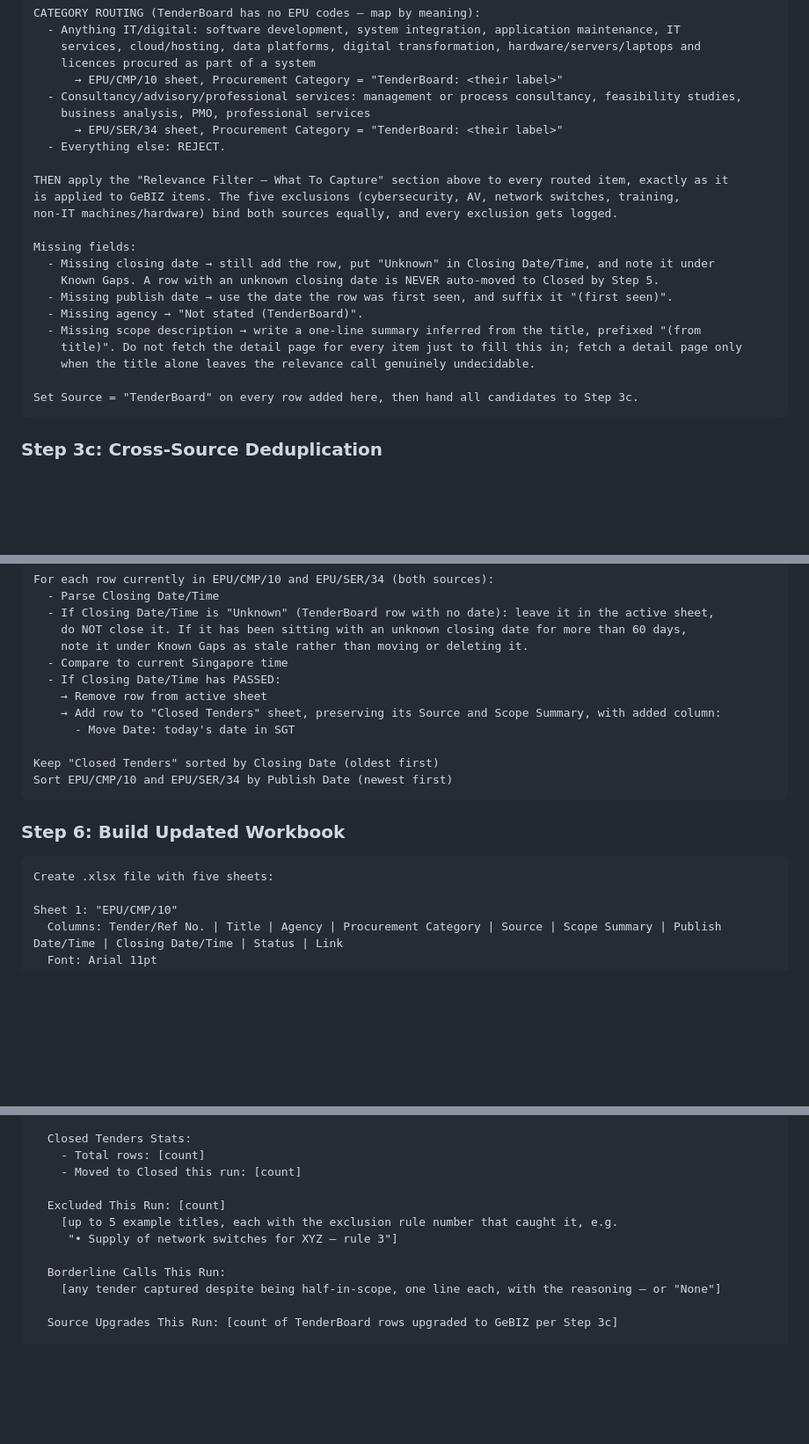
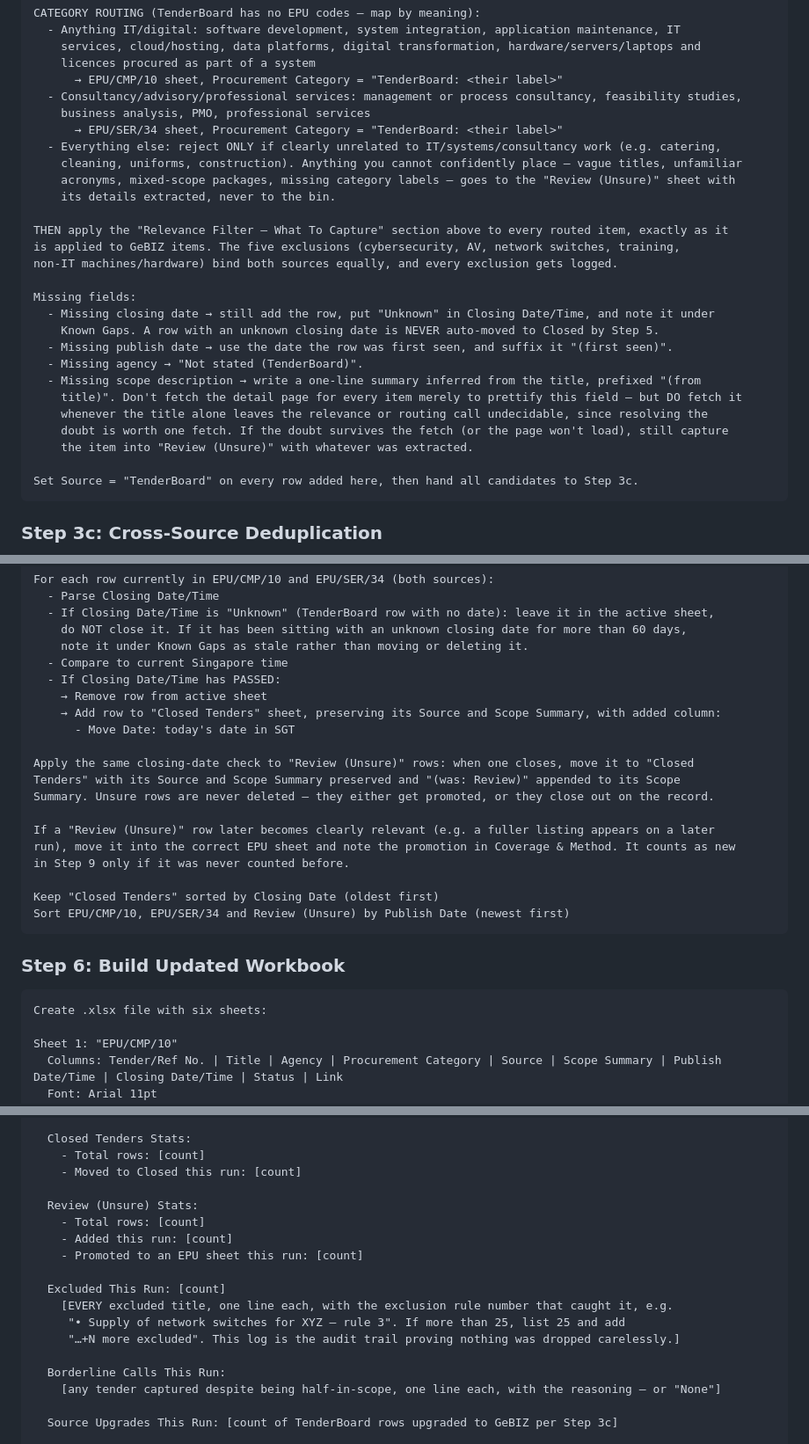
Before and after one commit to bns-hub/Projects, a Markdown page: routines/gebiz-tenderboard-tracker.md, 3 parts joined by grey strips. Shown at 88% size. Drawn GitHub-style; blank space fills up the shorter version.

````diff
--- a/routines/gebiz-tenderboard-tracker.md
+++ b/routines/gebiz-tenderboard-tracker.md
@@ -318,7 +331,10 @@ CATEGORY ROUTING (TenderBoard has no EPU codes — map by meaning):
   - Consultancy/advisory/professional services: management or process consultancy, feasibility studies,
     business analysis, PMO, professional services
       → EPU/SER/34 sheet, Procurement Category = "TenderBoard: <their label>"
-  - Everything else: REJECT.
+  - Everything else: reject ONLY if clearly unrelated to IT/systems/consultancy work (e.g. catering,
+    cleaning, uniforms, construction). Anything you cannot confidently place — vague titles, unfamiliar
+    acronyms, mixed-scope packages, missing category labels — goes to the "Review (Unsure)" sheet with
+    its details extracted, never to the bin.
 
 THEN apply the "Relevance Filter — What To Capture" section above to every routed item, exactly as it
 is applied to GeBIZ items. The five exclusions (cybersecurity, AV, network switches, training,
@@ -330,8 +346,10 @@ Missing fields:
   - Missing publish date → use the date the row was first seen, and suffix it "(first seen)".
   - Missing agency → "Not stated (TenderBoard)".
   - Missing scope description → write a one-line summary inferred from the title, prefixed "(from
-    title)". Do not fetch the detail page for every item just to fill this in; fetch a detail page only
-    when the title alone leaves the relevance call genuinely undecidable.
+    title)". Don't fetch the detail page for every item merely to prettify this field — but DO fetch it
+    whenever the title alone leaves the relevance or routing call undecidable, since resolving the
+    doubt is worth one fetch. If the doubt survives the fetch (or the page won't load), still capture
+    the item into "Review (Unsure)" with whatever was extracted.
 
 Set Source = "TenderBoard" on every row added here, then hand all candidates to Step 3c.
 ```
@@ -448,13 +471,21 @@ For each row currently in EPU/CMP/10 and EPU/SER/34 (both sources):
     → Add row to "Closed Tenders" sheet, preserving its Source and Scope Summary, with added column:
       - Move Date: today's date in SGT
 
+Apply the same closing-date check to "Review (Unsure)" rows: when one closes, move it to "Closed
+Tenders" with its Source and Scope Summary preserved and "(was: Review)" appended to its Scope
+Summary. Unsure rows are never deleted — they either get promoted, or they close out on the record.
+
+If a "Review (Unsure)" row later becomes clearly relevant (e.g. a fuller listing appears on a later
+run), move it into the correct EPU sheet and note the promotion in Coverage & Method. It counts as new
+in Step 9 only if it was never counted before.
+
 Keep "Closed Tenders" sorted by Closing Date (oldest first)
-Sort EPU/CMP/10 and EPU/SER/34 by Publish Date (newest first)
+Sort EPU/CMP/10, EPU/SER/34 and Review (Unsure) by Publish Date (newest first)
 ```
 
 ### Step 6: Build Updated Workbook
 ```
-Create .xlsx file with five sheets:
+Create .xlsx file with six sheets:
 
 Sheet 1: "EPU/CMP/10"
   Columns: Tender/Ref No. | Title | Agency | Procurement Category | Source | Scope Summary | Publish Date/Time | Closing Date/Time | Status | Link
@@ -512,9 +554,15 @@ Sheet 5: "Coverage & Method"
     - Total rows: [count]
     - Moved to Closed this run: [count]
 
+  Review (Unsure) Stats:
+    - Total rows: [count]
+    - Added this run: [count]
+    - Promoted to an EPU sheet this run: [count]
+
   Excluded This Run: [count]
-    [up to 5 example titles, each with the exclusion rule number that caught it, e.g.
-     "• Supply of network switches for XYZ — rule 3"]
+    [EVERY excluded title, one line each, with the exclusion rule number that caught it, e.g.
+     "• Supply of network switches for XYZ — rule 3". If more than 25, list 25 and add
+     "…+N more excluded". This log is the audit trail proving nothing was dropped carelessly.]
 
   Borderline Calls This Run:
     [any tender captured despite being half-in-scope, one line each, with the reasoning — or "None"]
````
Also changed, not shown: other parts of routines/gebiz-tenderboard-tracker.md (+54 -19 lines).
